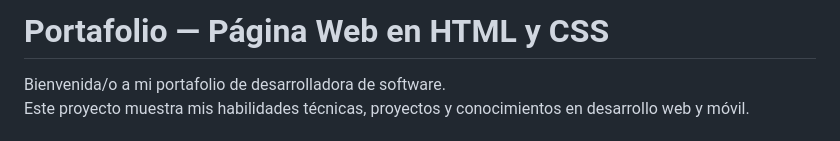
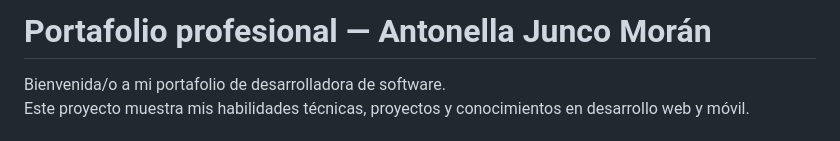
Before and after one commit to antodollparts/antonella-junco-portfolio, a Markdown page: README.md, the part around the change. GitHub-like rendering.

```diff
--- a/README.md
+++ b/README.md
@@ -1,4 +1,4 @@
-# Portafolio  — Página Web en HTML y CSS
+# Portafolio profesional  — Antonella Junco Morán
 
 Bienvenida/o a mi portafolio de desarrolladora de software.
 Este proyecto muestra mis habilidades técnicas, proyectos y conocimientos en desarrollo web y móvil.
```
Also changed, not shown: EVIDENCIAS.md (+6 -4 lines), images/github-pages.jpg (added), images/vista-1.jpg (added), images/vista-2.jpg (added), 1 other file.
